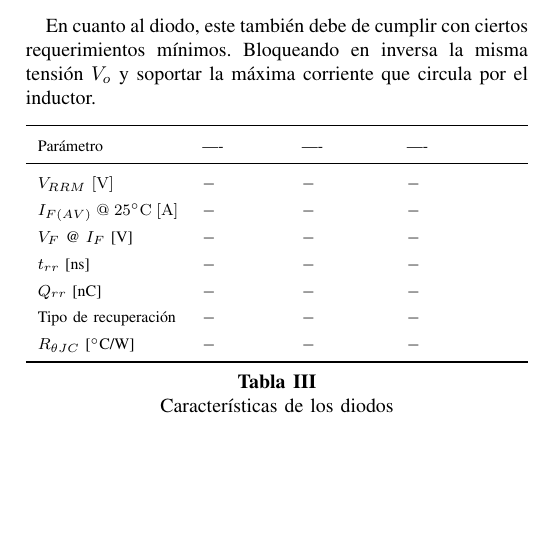
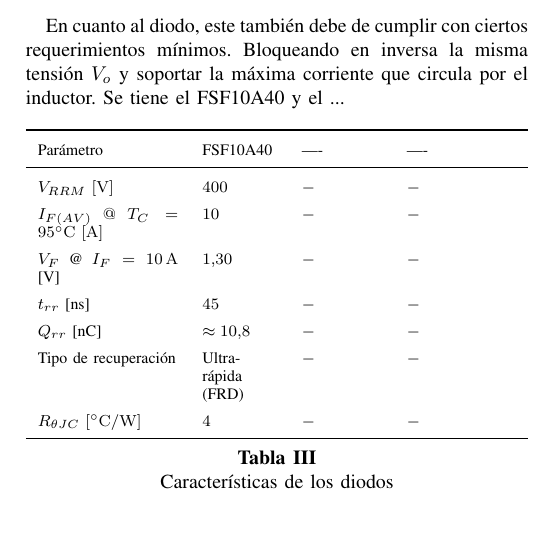
Before and after one commit to zachernandezs/Proyecto_Potencia, a LaTeX paper (Proyecto_Potencia_Elizondo_Rodriguez_Smith.tex): part of page 3 of 3, cut so that both start at the same text, the shorter picture padded with empty space. Compiled offline with pdfLaTeX.

Commit message:
opcion diodo

```diff
--- a/Proyecto_Potencia_Elizondo_Rodriguez_Smith.tex
+++ b/Proyecto_Potencia_Elizondo_Rodriguez_Smith.tex
@@ -321,7 +321,7 @@ estas pérdidas, ante una corriente circulando por el semiconductor.
 \setlength{\parskip}{1em}
 
 En cuanto al diodo, este también debe de cumplir con ciertos requerimientos mínimos. Bloqueando
-en inversa la misma tensión $V_{o}$ y soportar la máxima corriente que circula por el inductor.
+en inversa la misma tensión $V_{o}$ y soportar la máxima corriente que circula por el inductor. Se tiene el FSF10A40 y el ...
 
 \begin{table}[H]
     \centering
@@ -333,16 +333,15 @@ en inversa la misma tensión $V_{o}$ y soportar la máxima corriente que circula
         >{\hsize=0.75\hsize}X
     }
         \toprule
-        Parámetro                                   & ---- & ---- & ---- \\
+        Parámetro                                        & FSF10A40 & ---- & ---- \\
         \midrule
-        $V_{RRM}~\mathrm{[V]}$                          & $-$ & $-$     & $-$     \\
-        $I_{F(AV)}~@~25^\circ\mathrm{C}~\mathrm{[A]}$   & $-$  & $-$    & $-$      \\
-        $V_F$ @ $I_F$ [V]                               & $-$  & $-$    & $-$     \\
-        $t_{rr}$ [ns]                                   & $-$  & $-$    & $-$      \\
-        $Q_{rr}$ [nC]                                   & $-$  & $-$    & $-$    \\
-        Tipo de recuperación                            & $-$  & $-$    & $-$     \\
-        $R_{\theta JC}$ [$^\circ$C/W]                   & $-$  & $-$    & $-$      \\
-
+        $V_{RRM}~\mathrm{[V]}$                           & $400$  & $-$ & $-$ \\
+        $I_{F(AV)}~@~T_C=95^\circ\mathrm{C}~\mathrm{[A]}$ & $10$ & $-$ & $-$ \\
+        $V_F$ @ $I_F=10\,\mathrm{A}$ [V]                & $1.30$ & $-$ & $-$ \\
+        $t_{rr}$ [ns]                                    & $45$   & $-$ & $-$ \\
+        $Q_{rr}$ [nC]                                    & $\approx 10.8$ & $-$ & $-$ \\
+        Tipo de recuperación                             & Ultra-rápida (FRD) & $-$ & $-$ \\
+        $R_{\theta JC}~[^\circ\mathrm{C/W}]$             & $4$    & $-$ & $-$ \\
         \bottomrule
     \end{tabularx}
     \caption{Características de los diodos}
```
